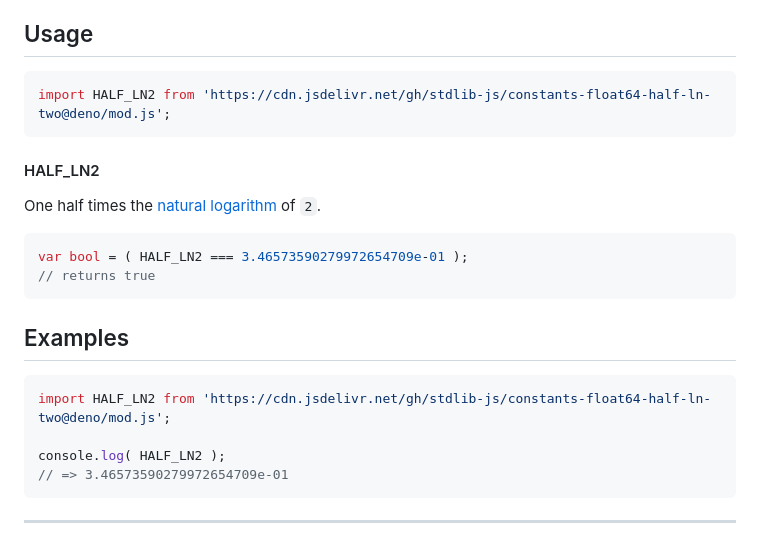
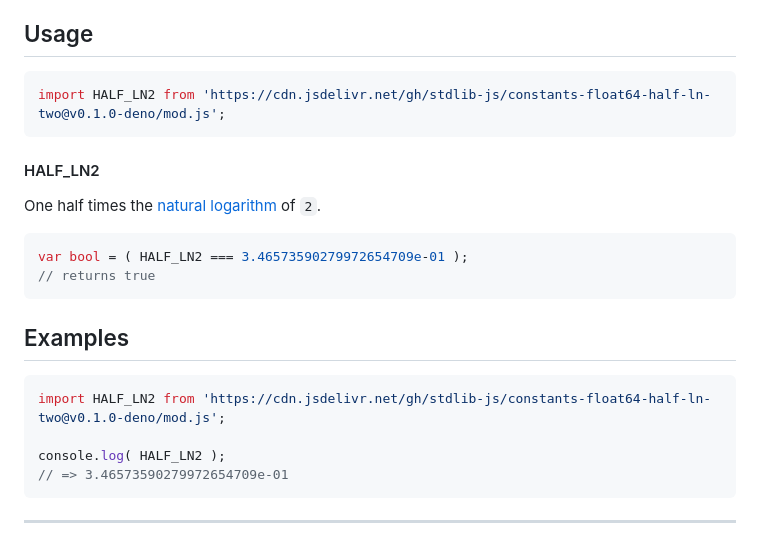
Before and after one commit to stdlib-js/constants-float64-half-ln-two, a Markdown page: README.md, the part around the change. Drawn GitHub-style.

Commit message:
Update README.md for Deno bundle v0.1.0

````diff
--- a/README.md
+++ b/README.md
@@ -42,7 +42,7 @@ limitations under the License.
 ## Usage
 
 ```javascript
-import HALF_LN2 from 'https://cdn.jsdelivr.net/gh/stdlib-js/constants-float64-half-ln-two@deno/mod.js';
+import HALF_LN2 from 'https://cdn.jsdelivr.net/gh/stdlib-js/constants-float64-half-ln-two@v0.1.0-deno/mod.js';
 ```
 
 #### HALF_LN2
@@ -67,7 +67,7 @@ var bool = ( HALF_LN2 === 3.46573590279972654709e-01 );
 <!-- eslint no-undef: "error" -->
 
 ```javascript
-import HALF_LN2 from 'https://cdn.jsdelivr.net/gh/stdlib-js/constants-float64-half-ln-two@deno/mod.js';
+import HALF_LN2 from 'https://cdn.jsdelivr.net/gh/stdlib-js/constants-float64-half-ln-two@v0.1.0-deno/mod.js';
 
 console.log( HALF_LN2 );
 // => 3.46573590279972654709e-01
````
